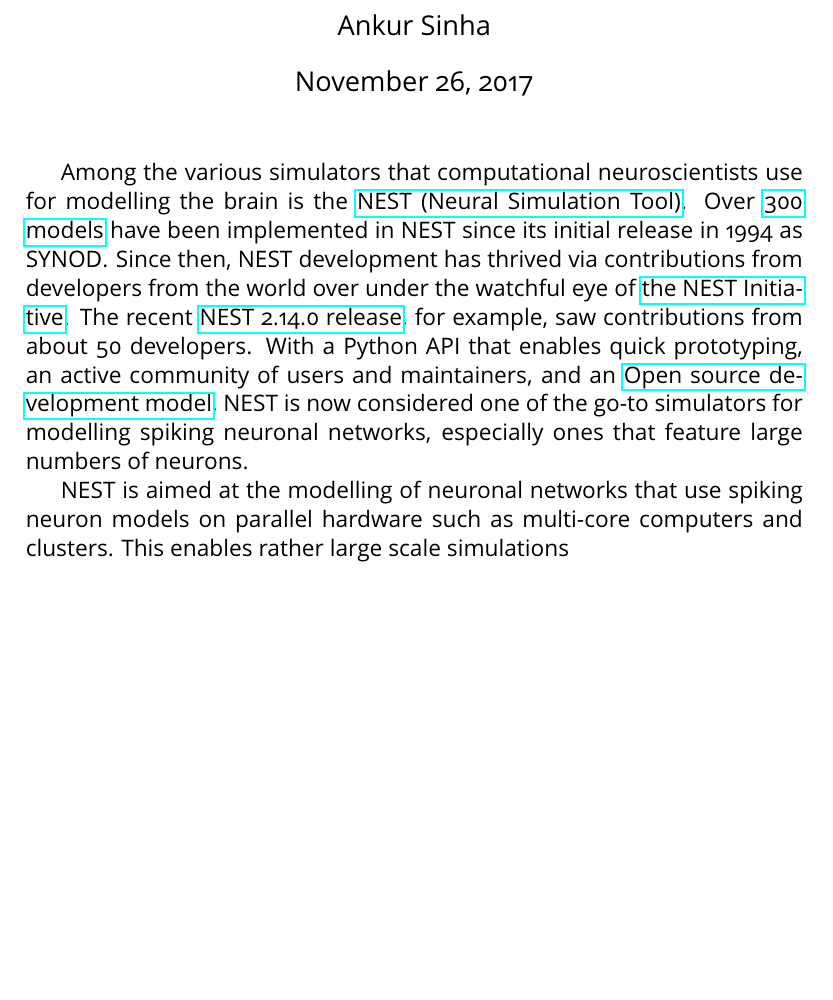
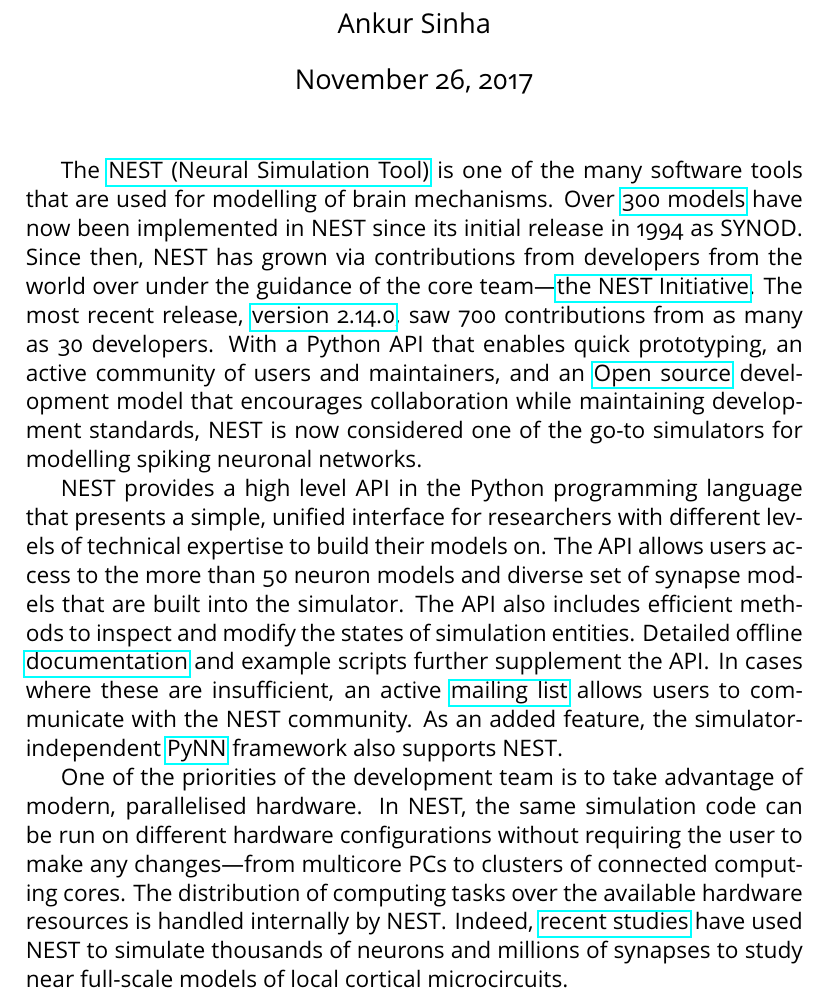
Before and after one commit to sanjayankur31/newsletter-drafts, a LaTeX document (src/article.tex): part of the page, cut so that both start at the same text, the shorter picture padded with empty space. The pictures show the PDF file src/article.pdf that the author committed with the source.

Commit message:
Intermediate 2

```diff
--- a/src/article.tex
+++ b/src/article.tex
@@ -5,8 +5,26 @@
 \author{Ankur Sinha}
 \begin{document}
 \maketitle
-Among the various simulators that computational neuroscientists use for modelling the brain is the \href{http://www.nest-simulator.org}{NEST (Neural Simulation Tool)}. Over \href{http://www.nest-simulator.org/publications/}{300 models} have been implemented in NEST since its initial release in 1994 as SYNOD\@. Since then, NEST development has thrived via contributions from developers from the world over under the watchful eye of \href{http://www.nest-initiative.org/membership/}{the NEST Initiative}. The recent \href{https://github.com/nest/nest-simulator/releases/tag/v2.14.0 }{NEST 2.14.0 release}, for example, saw contributions from about 50 developers. With a Python API that enables quick prototyping, an active community of users and maintainers, and an \href{https://en.wikipedia.org/wiki/Open-source_model}{Open source development model}, NEST is now considered one of the go-to simulators for modelling spiking neuronal networks, especially ones that feature large numbers of neurons.
+% Introduction
+The \href{http://www.nest-simulator.org}{NEST (Neural Simulation Tool)} is one of the many software tools that are used for modelling of brain mechanisms.
+Over \href{http://www.nest-simulator.org/publications/}{300 models} have now been implemented in NEST since its initial release in 1994 as SYNOD\@.
+Since then, NEST has grown via contributions from developers from the world over under the guidance of the core team---\href{http://www.nest-initiative.org/membership/}{the NEST Initiative}.
+The most recent release, \href{https://github.com/nest/nest-simulator/releases/tag/v2.14.0 }{version 2.14.0}, saw 700 contributions from as many as 30 developers.
+With a Python API that enables quick prototyping, an active community of users and maintainers, and an \href{https://en.wikipedia.org/wiki/Open-source_model}{Open source} development model that encourages collaboration while maintaining development standards, NEST is now considered one of the go-to simulators for modelling spiking neuronal networks.
 
-NEST is aimed at the modelling of neuronal networks that use spiking neuron models on parallel hardware such as multi-core computers and clusters. This enables rather large scale simulations
+% Ease of use
+NEST provides a high level API in the Python programming language that presents a simple, unified interface for researchers with different levels of technical expertise to build their models on.
+The API allows users access to the more than 50 neuron models and diverse set of synapse models that are built into the simulator.
+The API also includes efficient methods to inspect and modify the states of simulation entities.
+Detailed offline \href{http://www.nest-simulator.org/helpindex/}{documentation} and example scripts further supplement the API\@.
+In cases where these are insufficient, an active \href{http://mail.nest-initiative.org/cgi-bin/mailman/listinfo/nest_user }{mailing list} allows users to communicate with the NEST community.
+As an added feature, the simulator-independent \href{http://neuralensemble.org/PyNN/}{PyNN} framework also supports NEST\@.
+
+% Scalability
+One of the priorities of the development team is to take advantage of modern, parallelised hardware.
+In NEST, the same simulation code can be run on different hardware configurations without requiring the user to make any changes---from multicore PCs to clusters of connected computing cores.
+The distribution of computing tasks over the available hardware resources is handled internally by NEST\@.
+Indeed, \href{https://academic.oup.com/cercor/article/24/3/785/398560}{recent studies} have used NEST to simulate thousands of neurons and millions of synapses to study near full-scale models of local cortical microcircuits.
+
 
 \end{document}
```
Also changed, not shown: src/article.pdf.
